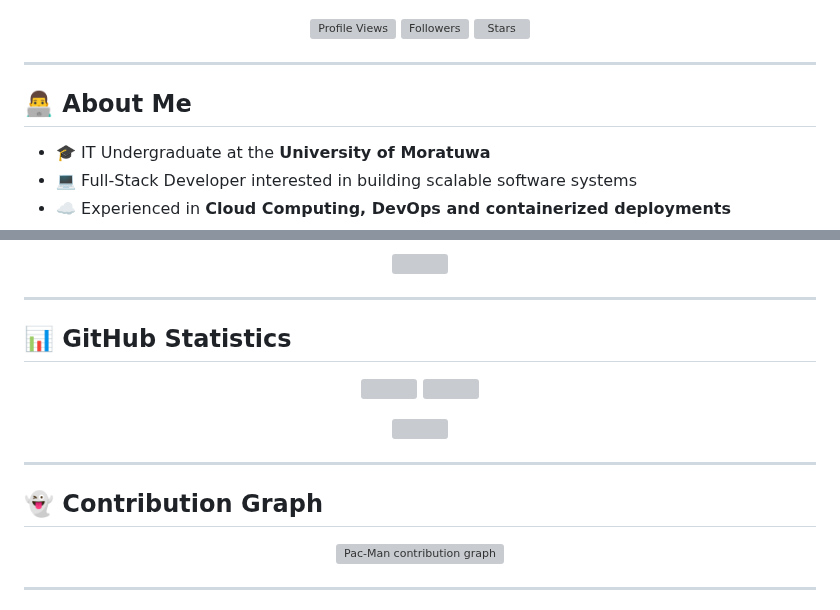
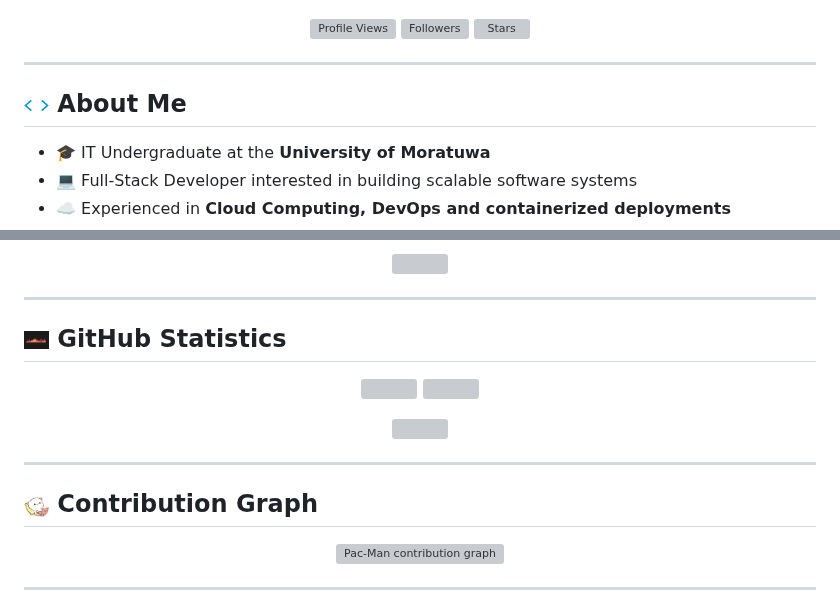
Before and after one commit to keshaka/keshaka, a Markdown page: README.md, 2 parts joined by grey strips. Rendered like a GitHub page; pictures changed too: profile/bracket.gif (added), profile/contribution.gif (added), profile/stats.gif (added); grey boxes are pictures that could not be loaded.

```diff
--- a/README.md
+++ b/README.md
@@ -28,7 +28,7 @@
 
 ---
 
-## 👨‍💻 About Me
+## <img src="./profile/bracket.gif" width="25" height="25">  About Me
 
 - 🎓 IT Undergraduate at the **University of Moratuwa**
 - 💻 Full-Stack Developer interested in building scalable software systems
@@ -102,7 +102,7 @@
 
 ---
 
-## 📊 GitHub Statistics
+## <img src="./profile/stats.gif" width="25" height="25">  GitHub Statistics
 
 <p align="center">
   <img src="./profile/stats.svg" height="170"/>
@@ -115,7 +115,7 @@
 
 ---
 
-## 👻 Contribution Graph
+## <img src="./profile/contribution.gif" width="25" height="25">  Contribution Graph
 
 <p align="center">
   <picture>
```
Also changed, not shown: other parts of README.md (+3 -3 lines), profile/working.gif (added), 2 other files.
